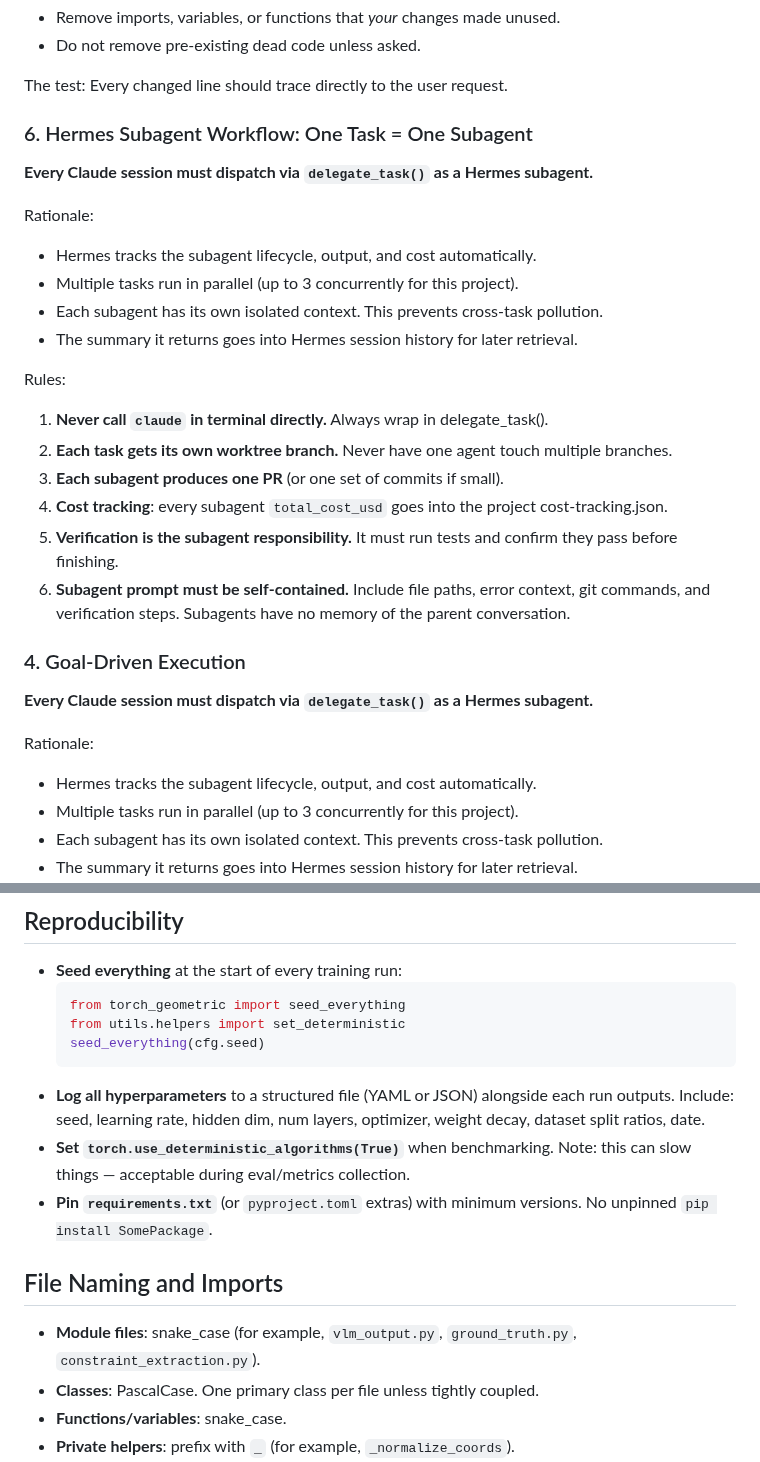
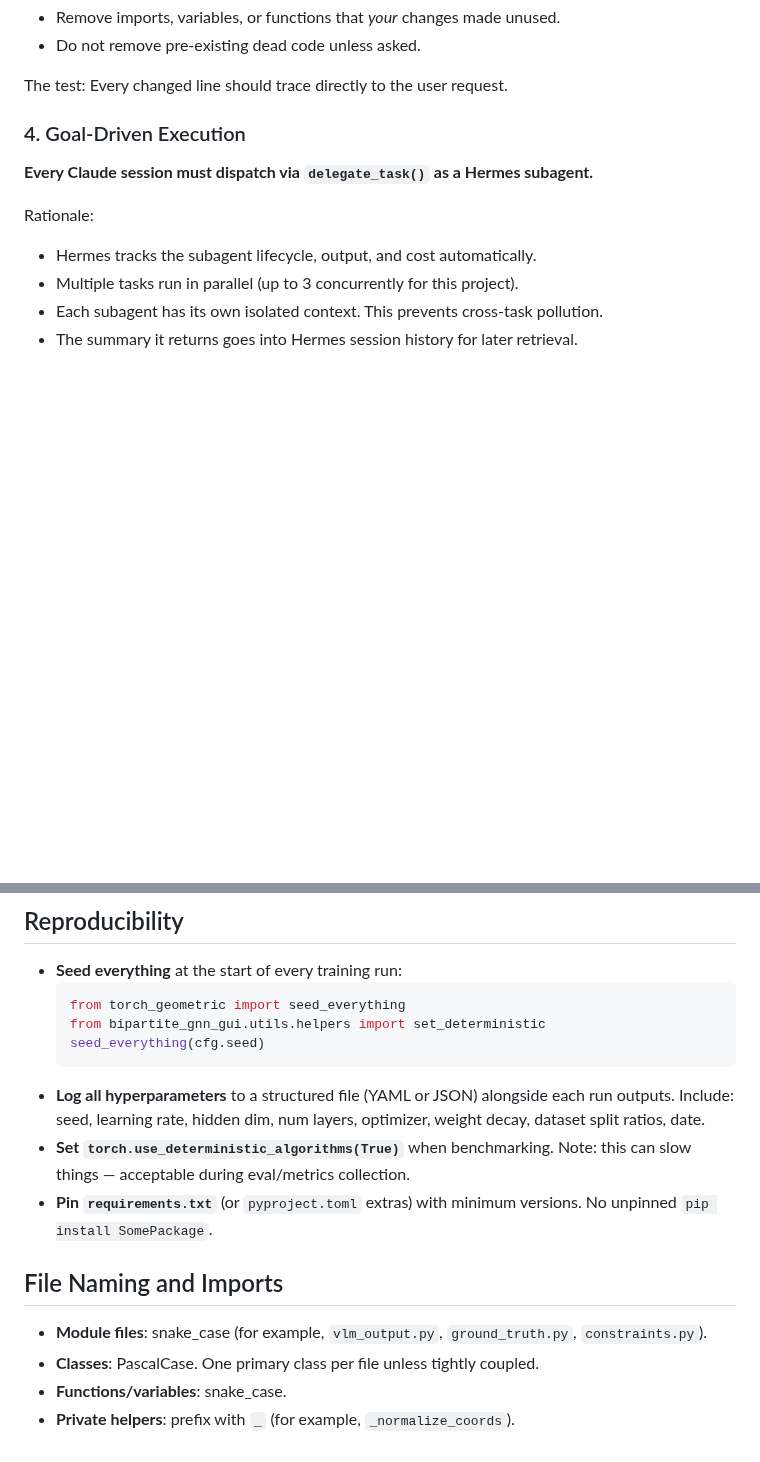
Before and after one commit to mrtsels/bipartite-gnn-gui, a Markdown page: AGENTS.md, 2 parts joined by grey strips. GitHub-like rendering; blank space fills up the shorter version.

````diff
--- a/AGENTS.md
+++ b/AGENTS.md
@@ -45,24 +45,6 @@ When your changes create orphans:
 - Do not remove pre-existing dead code unless asked.
 
 The test: Every changed line should trace directly to the user request.
-
-### 6. Hermes Subagent Workflow: One Task = One Subagent
-
-**Every Claude session must dispatch via `delegate_task()` as a Hermes subagent.**
-
-Rationale:
-- Hermes tracks the subagent lifecycle, output, and cost automatically.
-- Multiple tasks run in parallel (up to 3 concurrently for this project).
-- Each subagent has its own isolated context. This prevents cross-task pollution.
-- The summary it returns goes into Hermes session history for later retrieval.
-
-Rules:
-1. **Never call `claude` in terminal directly.** Always wrap in delegate_task().
-2. **Each task gets its own worktree branch.** Never have one agent touch multiple branches.
-3. **Each subagent produces one PR** (or one set of commits if small).
-4. **Cost tracking**: every subagent `total_cost_usd` goes into the project cost-tracking.json.
-5. **Verification is the subagent responsibility.** It must run tests and confirm they pass before finishing.
-6. **Subagent prompt must be self-contained.** Include file paths, error context, git commands, and verification steps. Subagents have no memory of the parent conversation.
 
 ### 4. Goal-Driven Execution
 
@@ -200,7 +182,7 @@ VLM JSON → Bipartite Graph (Element × Constraint) → GraphSAGE → Δ𝐱
 - **Seed everything** at the start of every training run:
   ```python
   from torch_geometric import seed_everything
-  from utils.helpers import set_deterministic
+  from bipartite_gnn_gui.utils.helpers import set_deterministic
   seed_everything(cfg.seed)
   ```
 - **Log all hyperparameters** to a structured file (YAML or JSON) alongside each run outputs. Include: seed, learning rate, hidden dim, num layers, optimizer, weight decay, dataset split ratios, date.
@@ -209,7 +191,7 @@ VLM JSON → Bipartite Graph (Element × Constraint) → GraphSAGE → Δ𝐱
 
 ## File Naming and Imports
 
-- **Module files**: snake_case (for example, `vlm_output.py`, `ground_truth.py`, `constraint_extraction.py`).
+- **Module files**: snake_case (for example, `vlm_output.py`, `ground_truth.py`, `constraints.py`).
 - **Classes**: PascalCase. One primary class per file unless tightly coupled.
 - **Functions/variables**: snake_case.
 - **Private helpers**: prefix with `_` (for example, `_normalize_coords`).
````
Also changed, not shown: other parts of AGENTS.md (+19 -19 lines).
